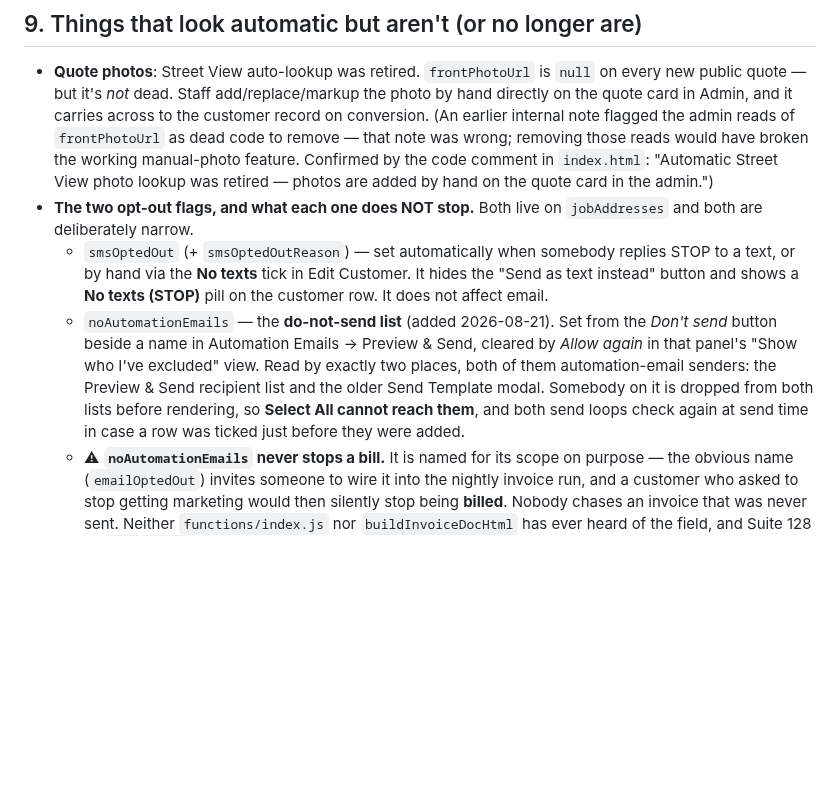
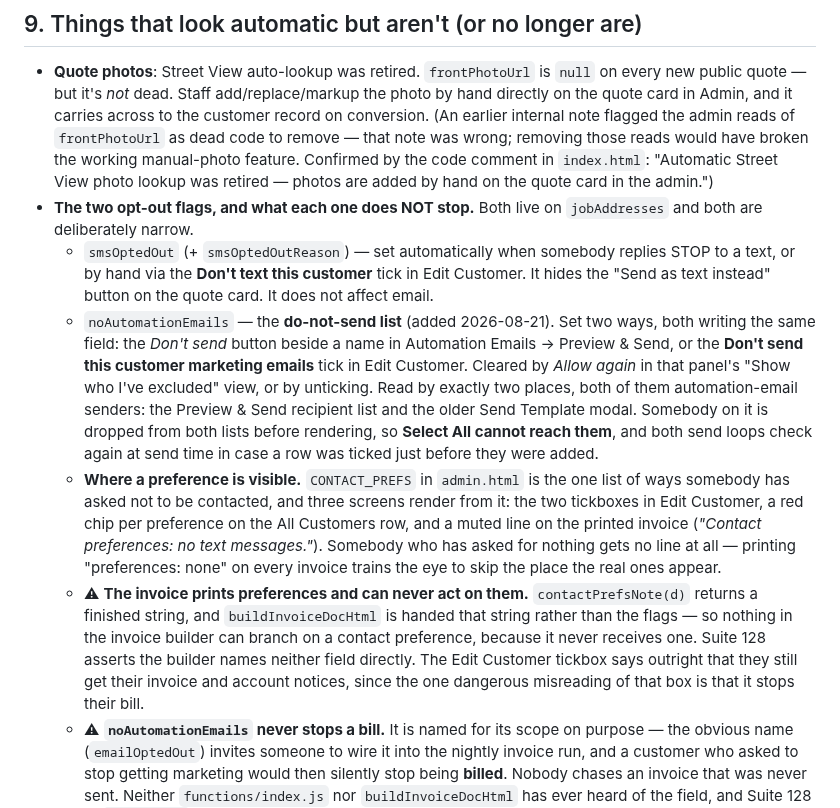
Before and after one commit to addieflips/Highlighting-Utah, a Markdown page: system-map.md, the part around the change. GitHub-like rendering; blank space fills up the shorter version.

Commit message:
Map: the two contact-preference flags, and where each one shows
Records the second door onto noAutomationEmails (the Edit Customer tickbox),
the three screens that render CONTACT_PREFS, and why the invoice can print a
preference without ever being able to act on one.

Co-Authored-By: Claude Opus 5 <noreply@anthropic.com>
Claude-Session: https://claude.ai/code/session_016nT3Gp7n3msYwWzn87AkPL

```diff
--- a/system-map.md
+++ b/system-map.md
@@ -159,8 +159,10 @@ Home (role-specific dashboard) · Route (Today's Route) · Checklist · Time Car
 
 - **Quote photos**: Street View auto-lookup was retired. `frontPhotoUrl` is `null` on every new public quote — but it's *not* dead. Staff add/replace/markup the photo by hand directly on the quote card in Admin, and it carries across to the customer record on conversion. (An earlier internal note flagged the admin reads of `frontPhotoUrl` as dead code to remove — that note was wrong; removing those reads would have broken the working manual-photo feature. Confirmed by the code comment in `index.html`: "Automatic Street View photo lookup was retired — photos are added by hand on the quote card in the admin.")
 - **The two opt-out flags, and what each one does NOT stop.** Both live on `jobAddresses` and both are deliberately narrow.
-  - `smsOptedOut` (+ `smsOptedOutReason`) — set automatically when somebody replies STOP to a text, or by hand via the **No texts** tick in Edit Customer. It hides the "Send as text instead" button and shows a **No texts (STOP)** pill on the customer row. It does not affect email.
-  - `noAutomationEmails` — the **do-not-send list** (added 2026-08-21). Set from the *Don't send* button beside a name in Automation Emails → Preview & Send, cleared by *Allow again* in that panel's "Show who I've excluded" view. Read by exactly two places, both of them automation-email senders: the Preview & Send recipient list and the older Send Template modal. Somebody on it is dropped from both lists before rendering, so **Select All cannot reach them**, and both send loops check again at send time in case a row was ticked just before they were added.
+  - `smsOptedOut` (+ `smsOptedOutReason`) — set automatically when somebody replies STOP to a text, or by hand via the **Don't text this customer** tick in Edit Customer. It hides the "Send as text instead" button on the quote card. It does not affect email.
+  - `noAutomationEmails` — the **do-not-send list** (added 2026-08-21). Set two ways, both writing the same field: the *Don't send* button beside a name in Automation Emails → Preview & Send, or the **Don't send this customer marketing emails** tick in Edit Customer. Cleared by *Allow again* in that panel's "Show who I've excluded" view, or by unticking. Read by exactly two places, both of them automation-email senders: the Preview & Send recipient list and the older Send Template modal. Somebody on it is dropped from both lists before rendering, so **Select All cannot reach them**, and both send loops check again at send time in case a row was ticked just before they were added.
+  - **Where a preference is visible.** `CONTACT_PREFS` in `admin.html` is the one list of ways somebody has asked not to be contacted, and three screens render from it: the two tickboxes in Edit Customer, a red chip per preference on the All Customers row, and a muted line on the printed invoice (*"Contact preferences: no text messages."*). Somebody who has asked for nothing gets no line at all — printing "preferences: none" on every invoice trains the eye to skip the place the real ones appear.
+  - ⚠ **The invoice prints preferences and can never act on them.** `contactPrefsNote(d)` returns a finished string, and `buildInvoiceDocHtml` is handed that string rather than the flags — so nothing in the invoice builder can branch on a contact preference, because it never receives one. Suite 128 asserts the builder names neither field directly. The Edit Customer tickbox says outright that they still get their invoice and account notices, since the one dangerous misreading of that box is that it stops their bill.
   - ⚠ **`noAutomationEmails` never stops a bill.** It is named for its scope on purpose — the obvious name (`emailOptedOut`) invites someone to wire it into the nightly invoice run, and a customer who asked to stop getting marketing would then silently stop being **billed**. Nobody chases an invoice that was never sent. Neither `functions/index.js` nor `buildInvoiceDocHtml` has ever heard of the field, and Suite 128 of `run-all.js` fails if either learns it.
   - ⚠ The four other email-send handlers in `admin.html` (`sendRsvpEmailBtn`, `sendBulkUpdateEmailBtn`, `pibSendUnpaidBtn`, `pibSendPaidBtn`) have **no markup** — every id is in `KNOWN_MISSING_IDS`, so they return at their first line. That is the only reason they carry no guard. Suite 128 fails if any of them ever gets markup, so whoever builds one has to decide about the list first.
 - **One-time notes**: there used to be two disconnected fields — `oneTimeNotes` (plural, written by Add/Edit Customer, read by nothing) and `oneTimeNote` (singular, the one actually shown on route stops, read by the Crew Portal, and cleared when a stop is marked Done). Fixed in this pass — Add/Edit Customer now writes the singular field too, so a note entered there actually reaches the crew.
```
